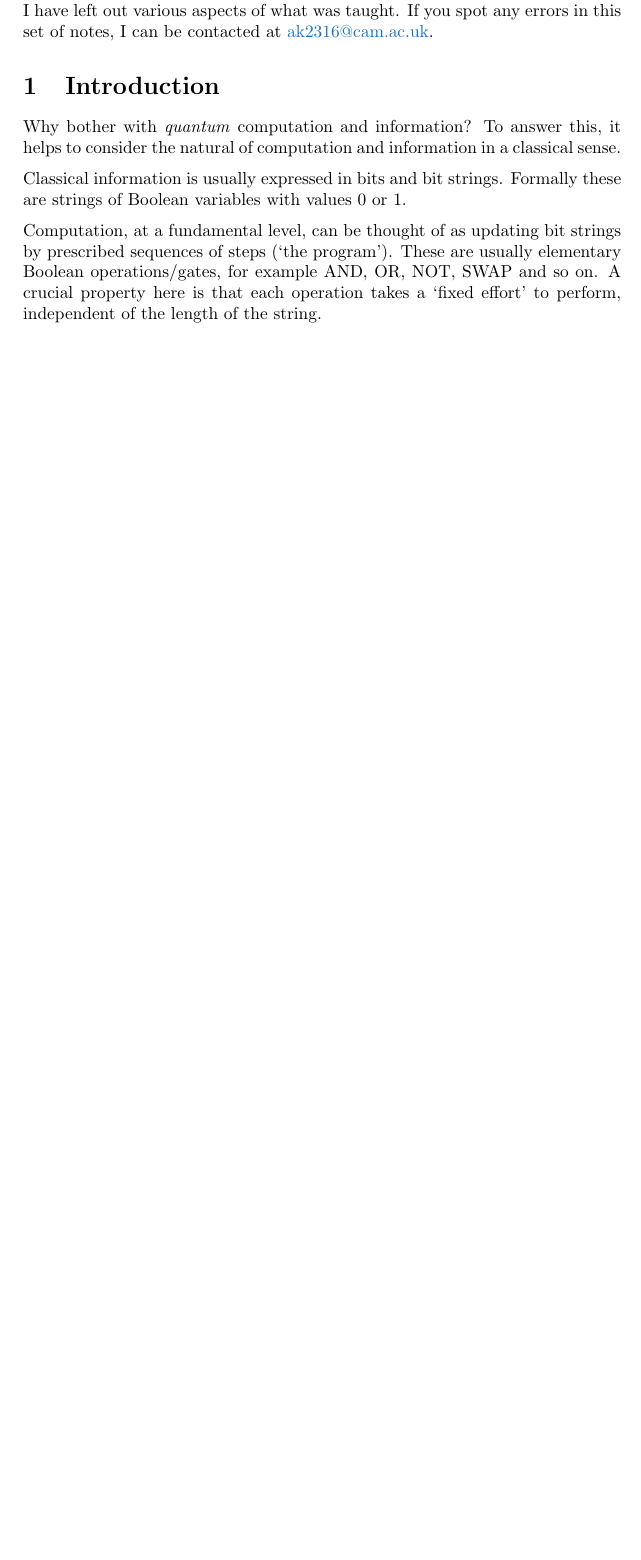
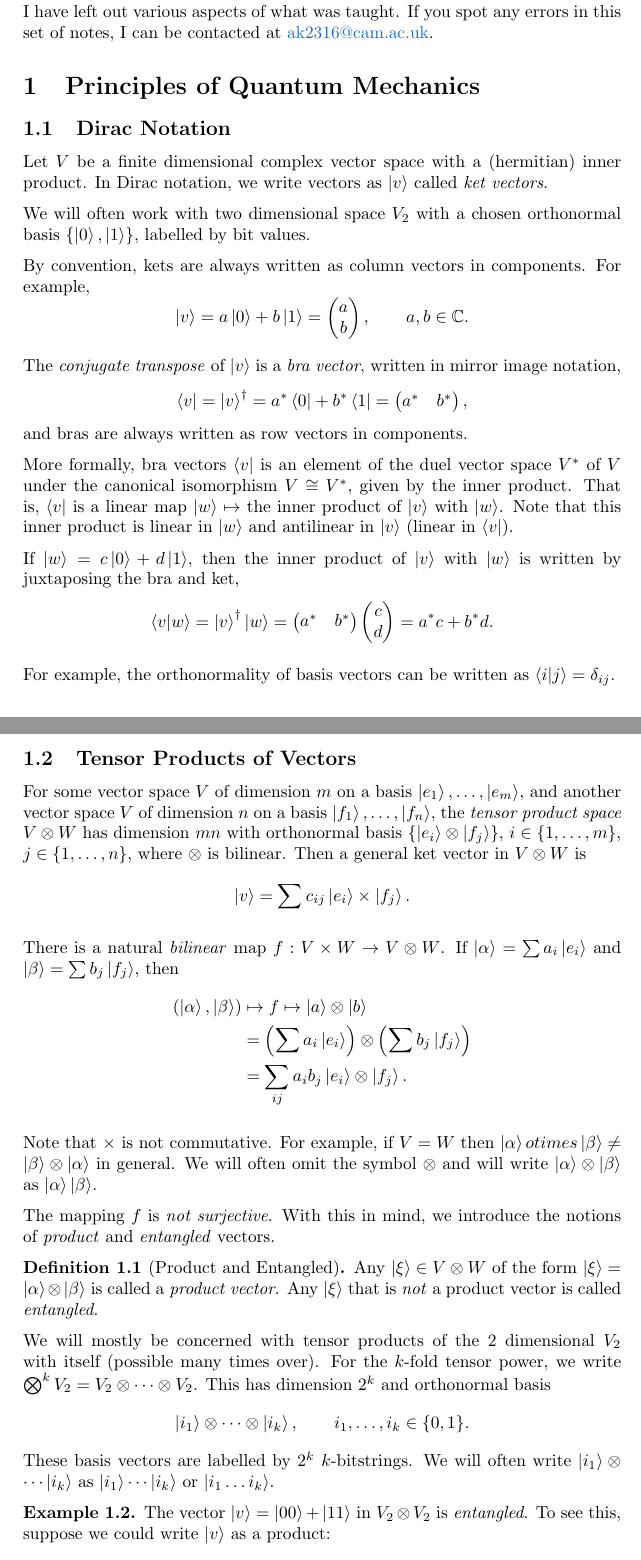
Before and after one commit to ak2316-cam/tripos-lecture-notes, a LaTeX document (quantum-computation/quantum-computation.tex): part of the page before the commit and two parts of pages 1 and 2 of 3 after it, the two joined at a grey line, cut so that both start at the same text, the shorter picture padded with empty space. Compiled offline with pdfLaTeX.

Commit message:
Added QC notes

```diff
--- a/quantum-computation/quantum-computation.tex
+++ b/quantum-computation/quantum-computation.tex
@@ -20,6 +20,7 @@ noindent,
 % ]{adam}
 
 \usepackage{tikz}
+\usepackage{physics}
 
 % \usepackage{subfig}
 
@@ -45,65 +46,86 @@ noindent,
 
 % \clearpage
 
-\section{Introduction}
+% \section{Introduction}
 
-Why bother with \emph{quantum} computation and information? To answer this, it helps to consider the natural of computation and information in a classical sense.
+% Why bother with \emph{quantum} computation and information? To answer this, it helps to consider the natural of computation and information in a classical sense.
 
-Classical information is usually expressed in bits and bit strings. Formally these are strings of Boolean variables with values 0 or 1.
+% Classical information is usually expressed in bits and bit strings. Formally these are strings of Boolean variables with values 0 or 1.
 
-Computation, at a fundamental level, can be thought of as updating bit strings by prescribed sequences of steps (`the program'). These are usually elementary Boolean operations/gates, for example AND, OR, NOT, SWAP and so on. A crucial property here is that each operation takes a `fixed effort' to perform, independent of the length of the string.
+% Computation, at a fundamental level, can be thought of as updating bit strings by prescribed sequences of steps (`the program'). These are usually elementary Boolean operations/gates, for example AND, OR, NOT, SWAP and so on. A crucial property here is that each operation takes a `fixed effort' to perform, independent of the length of the string.
 
 
-
-% \clearpage
-% \chapter{Introduction}
-
-% For many people, `Graph Theory' is a first course in combinatorics. It's an area with a big focus on problem solving, and it can give a perspective on many other areas of mathematics.
-
-% \section{Structure of the Course}
-
-% Every part of this course is really nice, and there is an emphasis on breath rather than depth in the treatment of various areas of graph theory.
-
-% \begin{enumerate}
-% 	\item \emph{Introduction to Graph Theory}
-
-% 	We begin with the boring lectures introducting the basic definitions such as what a graph is. We need to develop some vocabulary and prove some basic propositions about graphs, and then we will look at planar graphs and Kuratowski's theorem.
-
-% 	\item \emph{Connectivity and Matchings}
-
-% 	The next section will look at `matchings'. You may be familiar with Hall's marriage theorem, but this is just one part of the area of matchings, some of which we will discuss.
-
-% 	\item \emph{Extremal Graph Theory}
-
-% 	In this section we will look at some incredibly hard problems with simple statements.
-
-% 	\item \emph{Eigenvalue Methods}
-
-% 	Overlapping with linear algebra, we will see in this section how graphs represented by matrices can be reasoned about through their eigenvalues.
-
-% 	\item \emph{Graph Colouring}
-
-% 	This section looks as the basics of graph colouring, including Brooks' and Vizing's theorems. We will also briefly discuss the four colour theorem.
-
-% 	\item \emph{Ramsey Theory}
-
-% 	This section we will discuss the basics of Ramsey theory, and we will prove some of the classical results.
-
-% 	\item \emph{Probabilistic Methods}
-
-% 	Lastly we will look at how probability can be used to answer questions in graph theory (and generally in combinatorics), both with randomness and with determinism.
-% \end{enumerate}
-
-% \section{Books}
-
-% There are three books mentioned in the schedules for this course. All of them are quite good, but the book by Bollobás goes quite fast, and the West book take somewhat of a softer appraoch.
-
-% If you are looking for additional problems, you can find many more in these books.
-
-% \begin{itemize}
-% 	\item B. Bollobás, \emph{Modern Graph Theory}.
-% 	\item R. Diestel, \emph{Graph Theory}.
-% 	\item D. West, \emph{Introduction to Graph Theory}.
-% \end{itemize}
+\section{Principles of Quantum Mechanics}
 
 
+\subsection{Dirac Notation}
+
+Let $V$ be a finite dimensional complex vector space with a (hermitian) inner product. In Dirac notation, we write vectors as
+$\ket{v}$ called \vocab{ket vectors}.
+
+We will often work with two dimensional space $V_2$ with a chosen orthonormal basis $\{\ket{0}, \ket{1}\}$, labelled by bit values.
+
+By convention, kets are always written as column vectors in components. For example,
+$$
+\ket{v} = a \ket{0} + b\ket{1} = \begin{pmatrix}
+	a \\ b
+\end{pmatrix}, \quad \quad a, b\in \C.
+$$
+
+The \emph{conjugate transpose} of $\ket{v}$ is a \vocab{bra vector}, written in mirror image notation,
+$$
+\bra{v} = \ket{v}^{\dagger} = a^* \bra{0} + b^* \bra{1} = \begin{pmatrix}
+	a^* & b^*
+\end{pmatrix},
+$$
+and bras are always written as row vectors in components.
+
+More formally, bra vectors $\bra{v}$ is an element of the duel vector space $V^*$ of $V$ under the canonical isomorphism $V \cong V^*$, given by the inner product. That is, $\bra{v}$ is a linear map $\ket{w} \mapsto$ the inner product of $\ket{v}$ with $\ket{w}$.
+Note that this inner product is linear in $\ket{w}$ and antilinear in $\ket{v}$ (linear in $\bra{v}$).
+
+If $\ket{w} = c \ket{0} + d\ket{1}$, then the inner product of $\ket{v}$ with $\ket{w}$ is written by juxtaposing the bra and ket,
+$$
+\ip{v}{w} = \ket{v}^{\dagger} \ket{w} = \begin{pmatrix}
+	a^* & b^*
+\end{pmatrix} \begin{pmatrix}
+	c \\ d
+\end{pmatrix} = a^* c + b^* d.
+$$
+
+For example, the orthonormality of basis vectors can be written as $\ip{i}{j} = \delta_{ij}$.
+
+\subsection{Tensor Products of Vectors}
+
+For some vector space $V$ of dimension $m$ on a basis $\ket{e_1}, \dots, \ket{e_m}$, and another vector space $V$ of dimension $n$ on a basis $\ket{f_1}, \dots, \ket{f_n}$, the \vocab{tensor product space} $V \otimes W$ has dimension $mn$ with orthonormal basis $\{ \ket{e_i} \otimes \ket{f_j} \}$, $i \in \{1, \dots, m\}$, $j \in \{1, \dots, n\}$, where $\otimes$ is bilinear.
+Then a general ket vector in $V \otimes W$ is
+$$
+\ket{v} = \sum c_{ij} \ket{e_i} \times \ket{f_j}.
+$$
+
+There is a natural \emph{bilinear} map $f: V \times W \rightarrow V \otimes W$. If $\ket{\alpha} = \sum a_i \ket{e_i}$ and $\ket{\beta} = \sum b_j \ket{f_j}$, then
+\begin{align*}
+	(\ket{\alpha}, \ket{\beta}) &\mapsto f \mapsto \ket{a} \otimes \ket{b}\\
+	&= \left(\sum a_i \ket{e_i}\right) \otimes \left(\sum b_j \ket{f_j}\right) \\
+	&= \sum_{ij} a_i b_j \ket{e_i} \otimes \ket{f_j}.
+\end{align*}
+
+Note that $\times$ is not commutative. For example, if $V = W$ then $\ket{\alpha} otimes \ket{\beta} \neq \ket{\beta} \otimes \ket{\alpha}$ in general. We will often omit the symbol $\otimes$ and will write $\ket{\alpha} \otimes \ket{\beta}$ as $\ket{\alpha} \ket{\beta}$.
+
+The mapping $f$ is \emph{not surjective}.
+With this in mind, we introduce the notions of \emph{product} and \emph{entangled} vectors.
+
+\begin{definition}[Product and Entangled]
+	Any $\ket{\xi} \in V \otimes W$ of the form $\ket{\xi} = \ket{\alpha} \otimes \ket{\beta}$ is called a \vocab{product vector}.
+	Any $\ket{\xi}$ that is \emph{not} a product vector is called \vocab{entangled}.
+\end{definition}
+
+We will mostly be concerned with tensor products of the $2$ dimensional $V_2$ with itself (possible many times over).
+For the $k$-fold tensor power, we write $\bigotimes^k V_2 = V_2 \otimes \cdots \otimes V_2$. This has dimension $2^k$ and orthonormal basis
+$$
+\ket{i_1} \otimes \cdots \otimes \ket{i_k}, \quad \quad i_1, \dots, i_k \in \{0, 1\}.
+$$
+These basis vectors are labelled by $2^k$ $k$-bitstrings. We will often write $\ket{i_1} \otimes \cdots \ket{i_k}$ as $\ket{i_1} \cdots \ket{i_k}$ or $\ket{i_1 \dots i_k}$.
+
+\begin{example}
+	The vector $\ket{v} = \ket{00} + \ket{11}$ in $V_2 \otimes V_2$ is \emph{entangled}. To see this, suppose we could write $\ket{v}$ as a product:
+	\begin{align*}
```
Also changed, not shown: quantum-computation/quantum-computation.pdf, quantum-computation/quantum-computation.tex (59 more changed lines), 1 other file.
